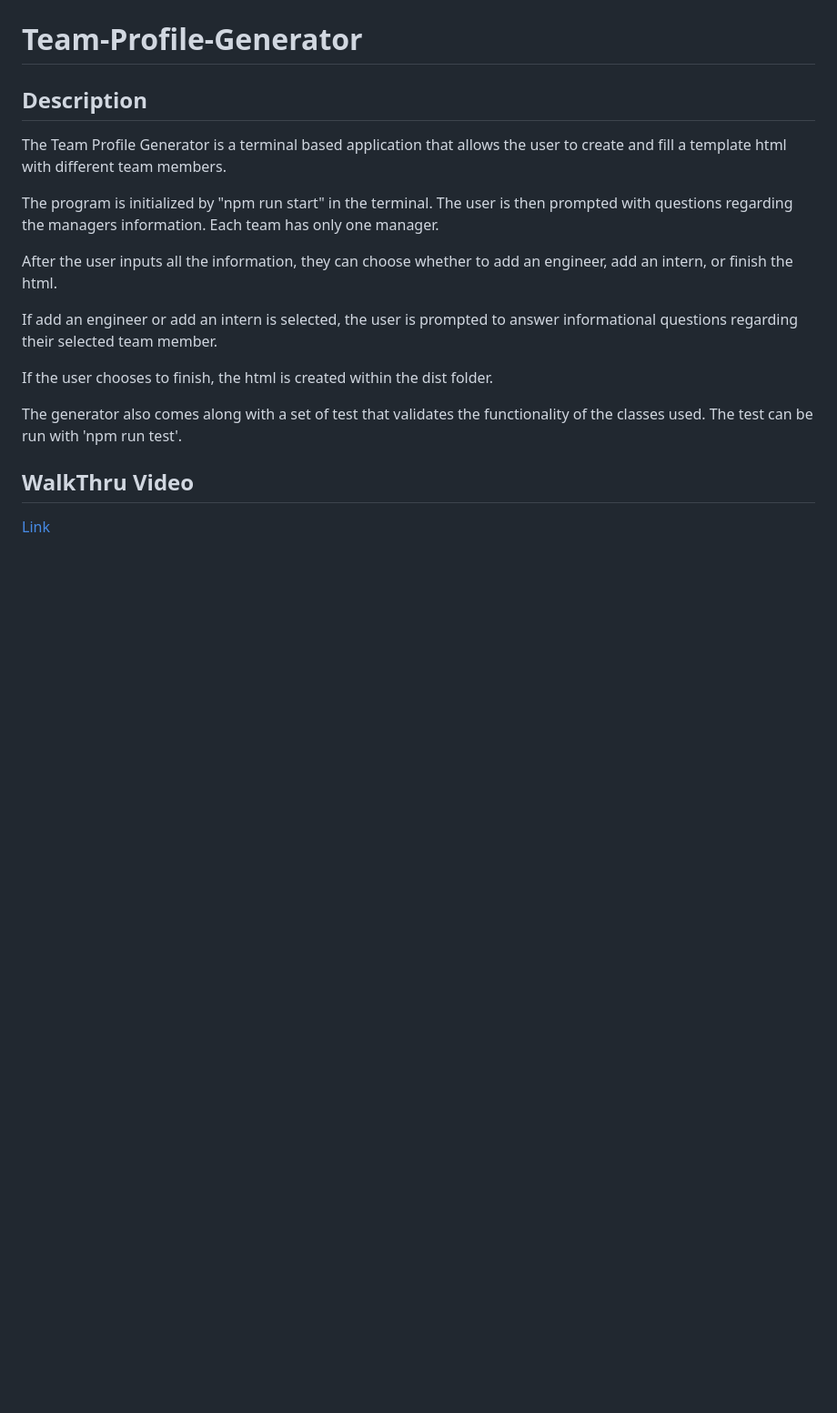
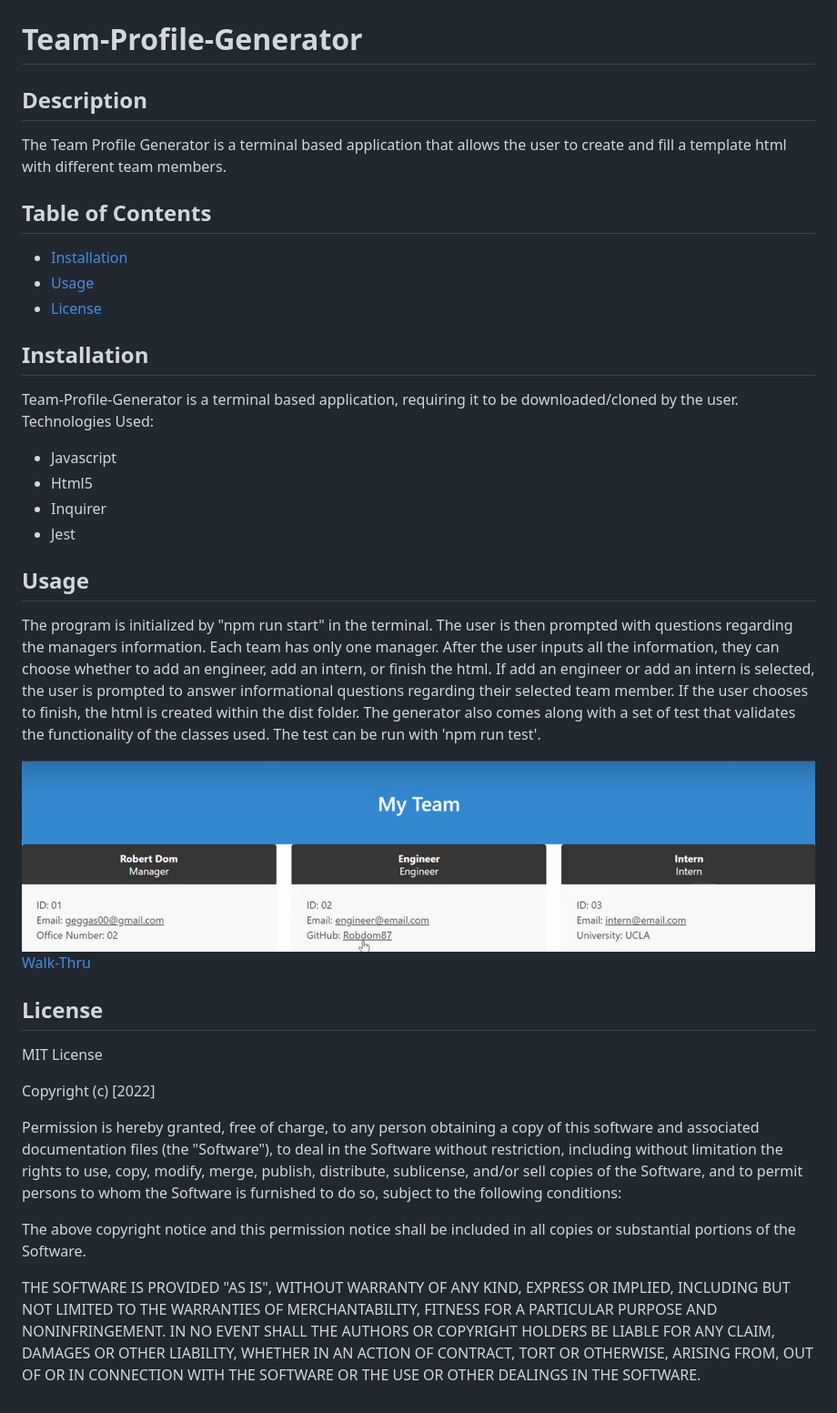
Before and after one commit to Robdom87/Team-Profile-Generator, a Markdown page: README.md, the part around the change. Shown: that part at 91% size. Drawn GitHub-style; pictures changed too: assets/team.png (added); blank space fills up the shorter version.

```diff
--- a/README.md
+++ b/README.md
@@ -3,15 +3,50 @@
 ## Description
 The Team Profile Generator is a terminal based application that allows the user to create and fill a template html with different team members.
 
-The program is initialized by "npm run start" in the terminal. The user is then prompted with questions regarding the managers information. Each team has only one manager.
 
-After the user inputs all the information, they can choose whether to add an engineer, add an intern, or finish the html.
 
-If add an engineer or add an intern is selected, the user is prompted to answer informational questions regarding their selected team member.
+## Table of Contents
 
-If the user chooses to finish, the html is created within the dist folder.
+- [Installation](#installation)
+- [Usage](#usage)
+- [License](#license)
 
-The generator also comes along with a set of test that validates the functionality of the classes used. The test can be run with 'npm run test'.
+## Installation
 
-## WalkThru Video
-[Link](https://drive.google.com/file/d/1nARA1useRWGVkeYpWBDLLd5yBDQSOK40/view)
+Team-Profile-Generator is a terminal based application, requiring it to be downloaded/cloned by the user.
+<br>
+Technologies Used:
+- Javascript
+- Html5
+- Inquirer
+- Jest
+
+## Usage
+The program is initialized by "npm run start" in the terminal. The user is then prompted with questions regarding the managers information. Each team has only one manager. After the user inputs all the information, they can choose whether to add an engineer, add an intern, or finish the html. If add an engineer or add an intern is selected, the user is prompted to answer informational questions regarding their selected team member. If the user chooses to finish, the html is created within the dist folder. The generator also comes along with a set of test that validates the functionality of the classes used. The test can be run with 'npm run test'.
+
+![Team](./assets/team.png)
+[Walk-Thru](https://drive.google.com/file/d/1nARA1useRWGVkeYpWBDLLd5yBDQSOK40/view)
+
+## License
+
+MIT License
+
+Copyright (c) [2022]
+
+Permission is hereby granted, free of charge, to any person obtaining a copy
+of this software and associated documentation files (the "Software"), to deal
+in the Software without restriction, including without limitation the rights
+to use, copy, modify, merge, publish, distribute, sublicense, and/or sell
+copies of the Software, and to permit persons to whom the Software is
+furnished to do so, subject to the following conditions:
+
+The above copyright notice and this permission notice shall be included in all
+copies or substantial portions of the Software.
+
+THE SOFTWARE IS PROVIDED "AS IS", WITHOUT WARRANTY OF ANY KIND, EXPRESS OR
+IMPLIED, INCLUDING BUT NOT LIMITED TO THE WARRANTIES OF MERCHANTABILITY,
+FITNESS FOR A PARTICULAR PURPOSE AND NONINFRINGEMENT. IN NO EVENT SHALL THE
+AUTHORS OR COPYRIGHT HOLDERS BE LIABLE FOR ANY CLAIM, DAMAGES OR OTHER
+LIABILITY, WHETHER IN AN ACTION OF CONTRACT, TORT OR OTHERWISE, ARISING FROM,
+OUT OF OR IN CONNECTION WITH THE SOFTWARE OR THE USE OR OTHER DEALINGS IN THE
+SOFTWARE.
```
